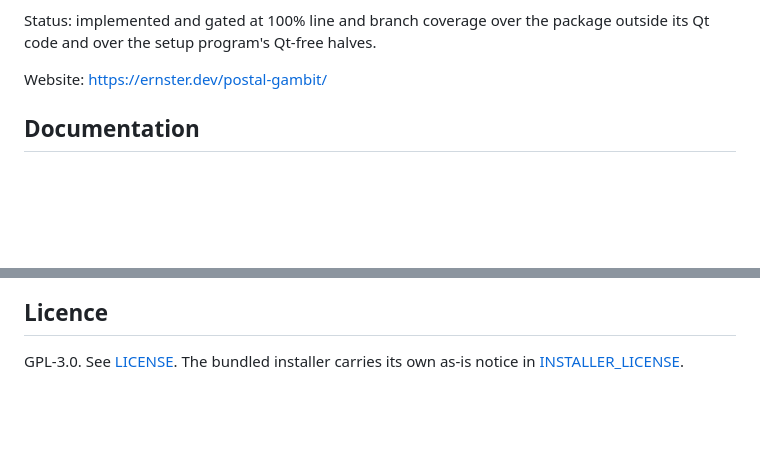
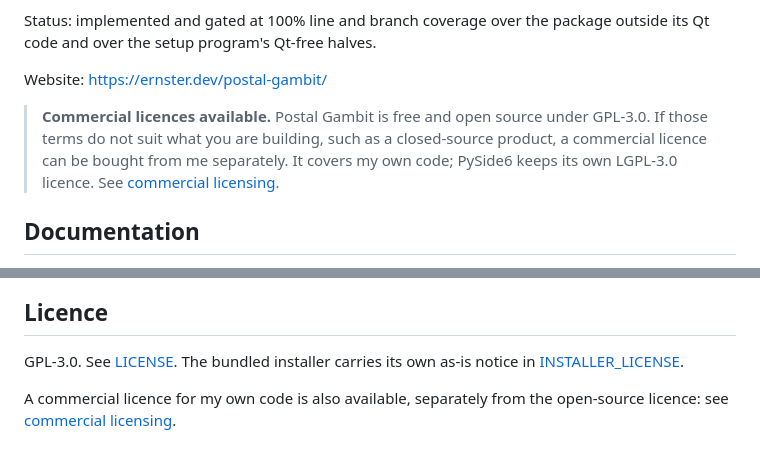
Before and after one commit to oernster/postal-gambit, a Markdown page: README.md, 2 parts joined by grey strips. GitHub-like rendering; blank space fills up the shorter version.

Commit message:
Offer commercial licensing and link the donate artwork in the README
A callout near the top says a commercial licence can be bought separately from the open-source licence. The donate artwork now links the PayPal page the app already uses.

```diff
--- a/README.md
+++ b/README.md
@@ -25,6 +25,12 @@ Status: implemented and gated at 100% line and branch coverage over the
 package outside its Qt code and over the setup program's Qt-free halves.
 
 Website: https://ernster.dev/postal-gambit/
+
+> **Commercial licences available.** Postal Gambit is free and open source
+> under GPL-3.0. If those terms do not suit what you are building, such as a
+> closed-source product, a commercial licence can be bought from me
+> separately. It covers my own code; PySide6 keeps its own LGPL-3.0 licence.
+> See [commercial licensing](https://ernster.dev/commercial-licensing.html).
 
 ## Documentation
 
@@ -166,3 +174,7 @@ home in the source and a structural test pins it.
 
 GPL-3.0. See [LICENSE](LICENSE). The bundled installer carries its own
 as-is notice in [INSTALLER_LICENSE](INSTALLER_LICENSE).
+
+A commercial licence for my own code is also available, separately from the
+open-source licence: see
+[commercial licensing](https://ernster.dev/commercial-licensing.html).
```
Also changed, not shown: other parts of README.md (+2 -0 lines).
